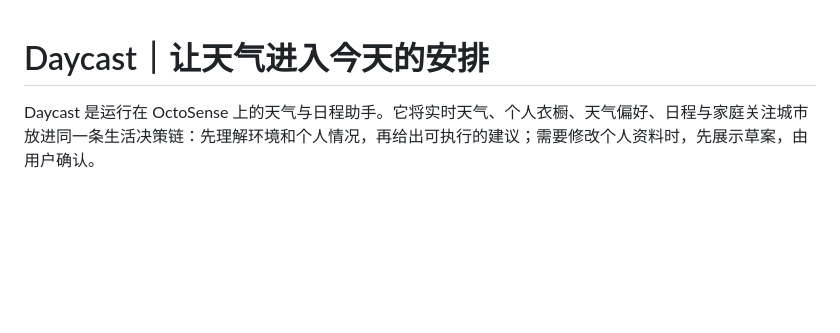
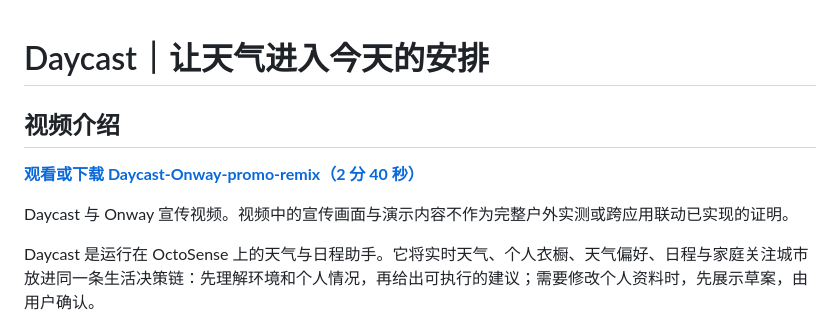
Before and after one commit to buqizixv/shaotangjiabing, a Markdown page: octoscript-weather-assistant/README.md, the part around the change. Rendered like a GitHub page; blank space fills up the shorter version.

Commit message:
Add Daycast promo video to project and team README

```diff
--- a/octoscript-weather-assistant/README.md
+++ b/octoscript-weather-assistant/README.md
@@ -1,4 +1,11 @@
 # Daycast｜让天气进入今天的安排
+
+## 视频介绍
+
+**[观看或下载 Daycast-Onway-promo-remix（2 分 40 秒）](https://github.com/buqizixv/shaotangjiabing/releases/download/v0.4.3/Daycast-Onway-promo-remix.mp4)**
+
+Daycast 与 Onway 宣传视频。视频中的宣传画面与演示内容不作为完整户外实测或跨应用联动已实现的证明。
+
 
 Daycast 是运行在 OctoSense 上的天气与日程助手。它将实时天气、个人衣橱、天气偏好、日程与家庭关注城市放进同一条生活决策链：先理解环境和个人情况，再给出可执行的建议；需要修改个人资料时，先展示草案，由用户确认。
 
```
Also changed, not shown: README.md (+4 -0 lines).
